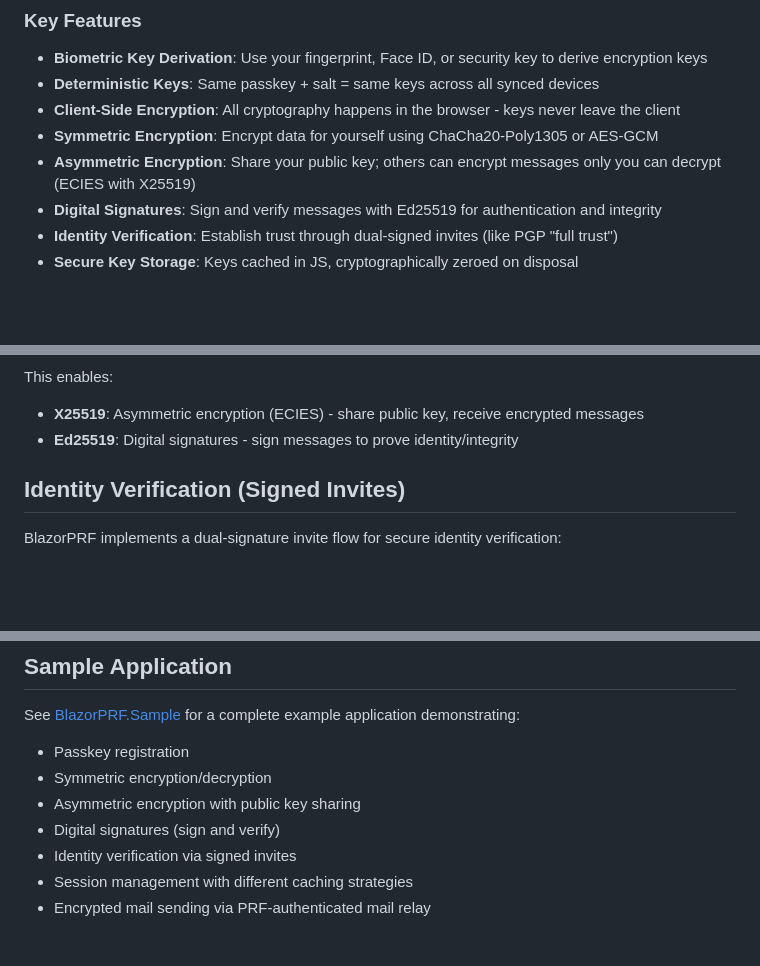
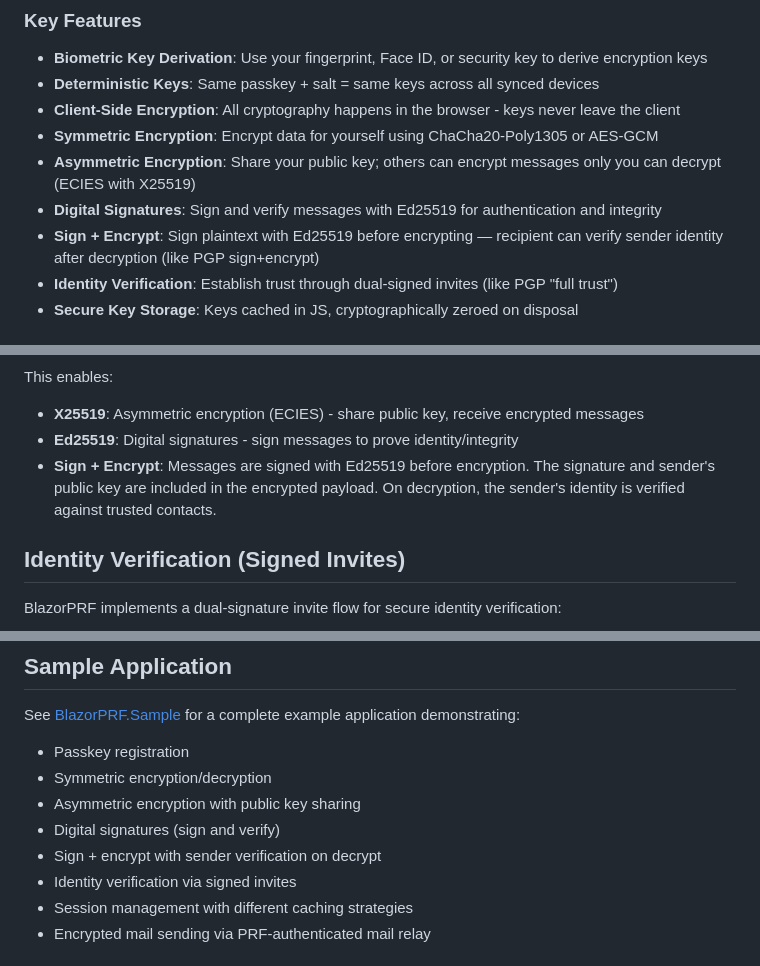
Before and after one commit to b-straub/BlazorPRF, a Markdown page: README.md, 3 parts joined by grey strips. Rendered like a GitHub page; blank space fills up the shorter version.

Commit message:
Update README: document sign+encrypt feature
Co-Authored-By: Claude Opus 4.6 (1M context) <noreply@anthropic.com>

```diff
--- a/README.md
+++ b/README.md
@@ -32,6 +32,7 @@ BlazorPRF enables client-side encryption in Blazor WebAssembly applications usin
 - **Symmetric Encryption**: Encrypt data for yourself using ChaCha20-Poly1305 or AES-GCM
 - **Asymmetric Encryption**: Share your public key; others can encrypt messages only you can decrypt (ECIES with X25519)
 - **Digital Signatures**: Sign and verify messages with Ed25519 for authentication and integrity
+- **Sign + Encrypt**: Sign plaintext with Ed25519 before encrypting — recipient can verify sender identity after decryption (like PGP sign+encrypt)
 - **Identity Verification**: Establish trust through dual-signed invites (like PGP "full trust")
 - **Secure Key Storage**: Keys cached in JS, cryptographically zeroed on disposal
 
@@ -146,6 +147,7 @@ PRF Seed (32 bytes)
 This enables:
 - **X25519**: Asymmetric encryption (ECIES) - share public key, receive encrypted messages
 - **Ed25519**: Digital signatures - sign messages to prove identity/integrity
+- **Sign + Encrypt**: Messages are signed with Ed25519 before encryption. The signature and sender's public key are included in the encrypted payload. On decryption, the sender's identity is verified against trusted contacts.
 
 ## Identity Verification (Signed Invites)
 
@@ -210,6 +212,7 @@ See [BlazorPRF.Sample](./BlazorPRF.Sample/) for a complete example application d
 - Symmetric encryption/decryption
 - Asymmetric encryption with public key sharing
 - Digital signatures (sign and verify)
+- Sign + encrypt with sender verification on decrypt
 - Identity verification via signed invites
 - Session management with different caching strategies
 - Encrypted mail sending via PRF-authenticated mail relay
```
